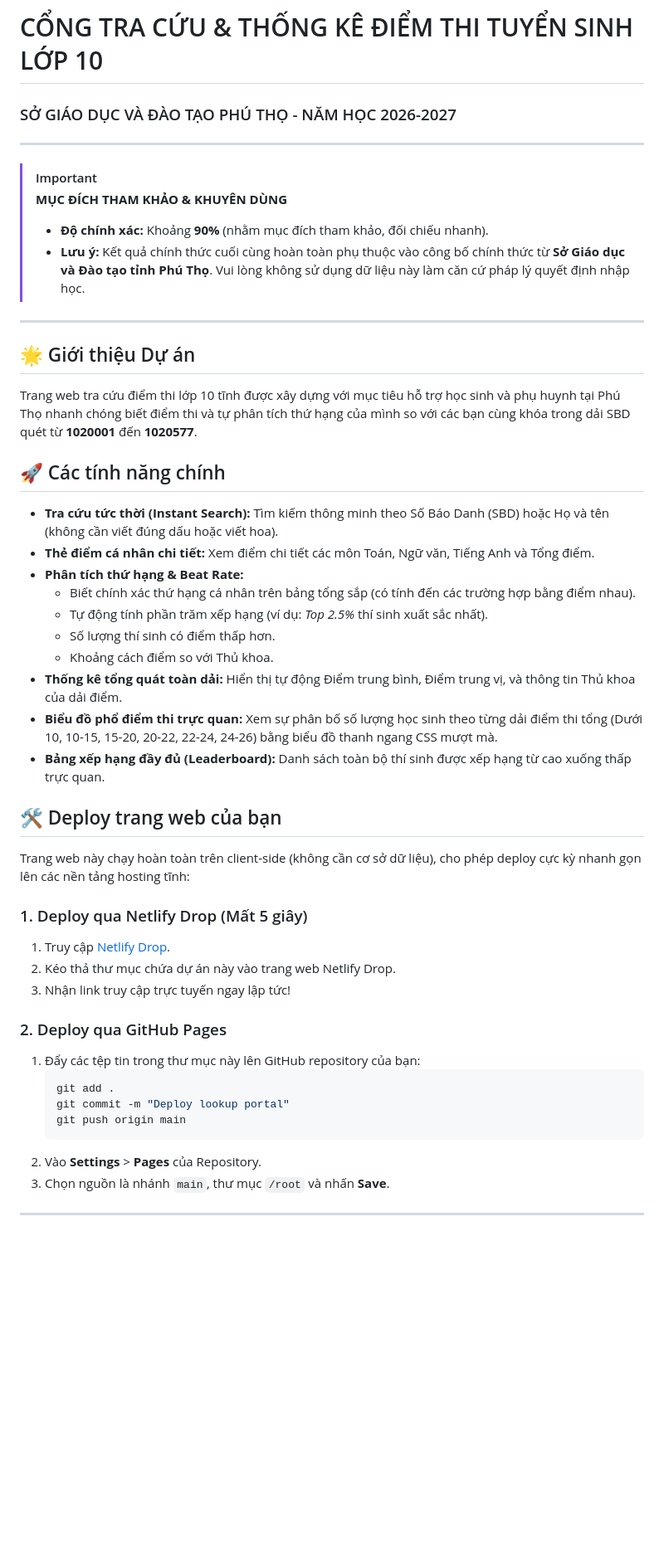
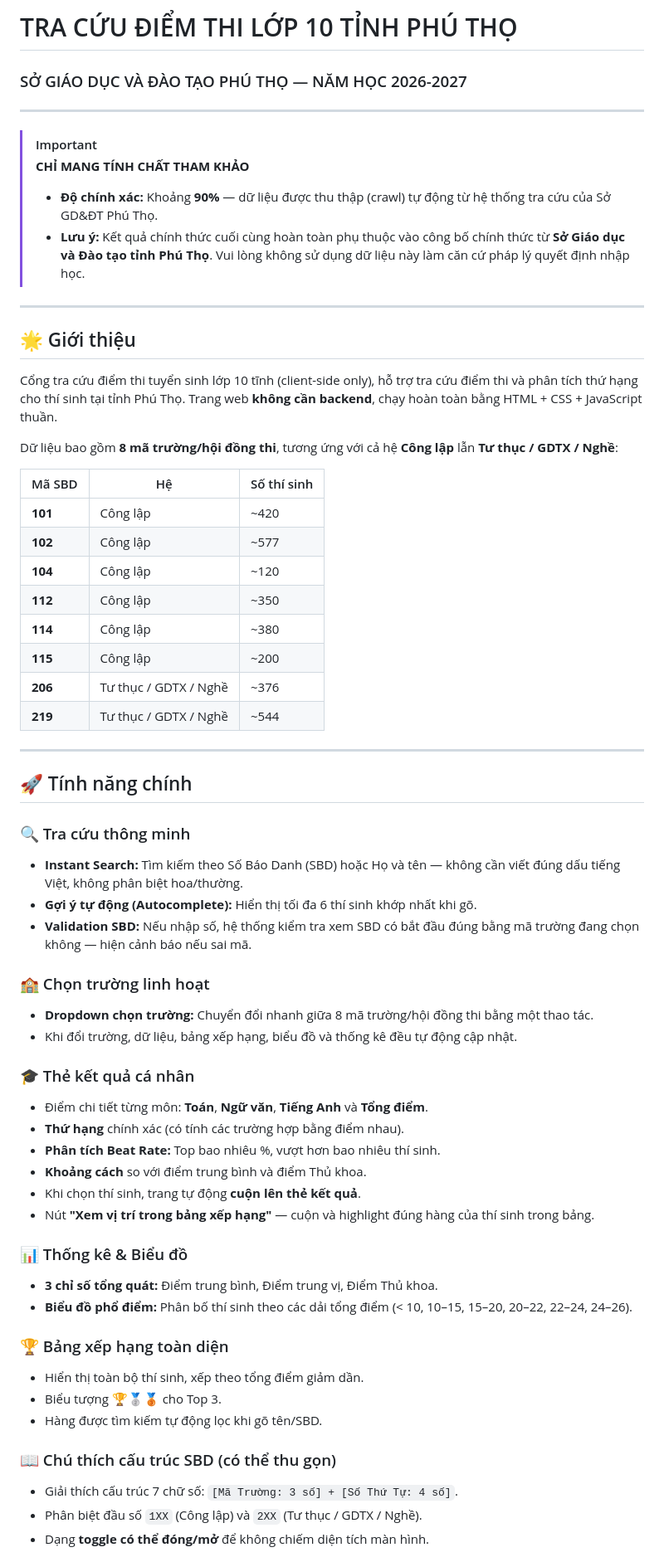
Before and after one commit to VietHoang24/Mark-finding-phutho, a Markdown page: README.md, the part around one of its changes. Shown at 83% size. Rendered like a GitHub page; blank space fills up the shorter version.

````diff
--- a/README.md
+++ b/README.md
@@ -1,46 +1,64 @@
-# CỔNG TRA CỨU & THỐNG KÊ ĐIỂM THI TUYỂN SINH LỚP 10
-### SỞ GIÁO DỤC VÀ ĐÀO TẠO PHÚ THỌ - NĂM HỌC 2026-2027
+# TRA CỨU ĐIỂM THI LỚP 10 TỈNH PHÚ THỌ
+### SỞ GIÁO DỤC VÀ ĐÀO TẠO PHÚ THỌ — NĂM HỌC 2026-2027
 
 ---
 
 > [!IMPORTANT]
-> **MỤC ĐÍCH THAM KHẢO & KHUYÊN DÙNG**
-> - **Độ chính xác:** Khoảng **90%** (nhằm mục đích tham khảo, đối chiếu nhanh).
+> **CHỈ MANG TÍNH CHẤT THAM KHẢO**
+> - **Độ chính xác:** Khoảng **90%** — dữ liệu được thu thập (crawl) tự động từ hệ thống tra cứu của Sở GD&ĐT Phú Thọ.
 > - **Lưu ý:** Kết quả chính thức cuối cùng hoàn toàn phụ thuộc vào công bố chính thức từ **Sở Giáo dục và Đào tạo tỉnh Phú Thọ**. Vui lòng không sử dụng dữ liệu này làm căn cứ pháp lý quyết định nhập học.
 
 ---
 
-## 🌟 Giới thiệu Dự án
-Trang web tra cứu điểm thi lớp 10 tĩnh được xây dựng với mục tiêu hỗ trợ học sinh và phụ huynh tại Phú Thọ nhanh chóng biết điểm thi và tự phân tích thứ hạng của mình so với các bạn cùng khóa trong dải SBD quét từ **1020001** đến **1020577**.
+## 🌟 Giới thiệu
 
-## 🚀 Các tính năng chính
-- **Tra cứu tức thời (Instant Search):** Tìm kiếm thông minh theo Số Báo Danh (SBD) hoặc Họ và tên (không cần viết đúng dấu hoặc viết hoa).
-- **Thẻ điểm cá nhân chi tiết:** Xem điểm chi tiết các môn Toán, Ngữ văn, Tiếng Anh và Tổng điểm.
-- **Phân tích thứ hạng & Beat Rate:**
-  - Biết chính xác thứ hạng cá nhân trên bảng tổng sắp (có tính đến các trường hợp bằng điểm nhau).
-  - Tự động tính phần trăm xếp hạng (ví dụ: *Top 2.5%* thí sinh xuất sắc nhất).
-  - Số lượng thí sinh có điểm thấp hơn.
-  - Khoảng cách điểm so với Thủ khoa.
-- **Thống kê tổng quát toàn dải:** Hiển thị tự động Điểm trung bình, Điểm trung vị, và thông tin Thủ khoa của dải điểm.
-- **Biểu đồ phổ điểm thi trực quan:** Xem sự phân bố số lượng học sinh theo từng dải điểm thi tổng (Dưới 10, 10-15, 15-20, 20-22, 22-24, 24-26) bằng biểu đồ thanh ngang CSS mượt mà.
-- **Bảng xếp hạng đầy đủ (Leaderboard):** Danh sách toàn bộ thí sinh được xếp hạng từ cao xuống thấp trực quan.
+Cổng tra cứu điểm thi tuyển sinh lớp 10 tĩnh (client-side only), hỗ trợ tra cứu điểm thi và phân tích thứ hạng cho thí sinh tại tỉnh Phú Thọ. Trang web **không cần backend**, chạy hoàn toàn bằng HTML + CSS + JavaScript thuần.
 
-## 🛠️ Deploy trang web của bạn
-Trang web này chạy hoàn toàn trên client-side (không cần cơ sở dữ liệu), cho phép deploy cực kỳ nhanh gọn lên các nền tảng hosting tĩnh:
+Dữ liệu bao gồm **8 mã trường/hội đồng thi**, tương ứng với cả hệ **Công lập** lẫn **Tư thục / GDTX / Nghề**:
 
-### 1. Deploy qua Netlify Drop (Mất 5 giây)
-1. Truy cập [Netlify Drop](https://app.netlify.com/drop).
-2. Kéo thả thư mục chứa dự án này vào trang web Netlify Drop.
-3. Nhận link truy cập trực tuyến ngay lập tức!
-
-### 2. Deploy qua GitHub Pages
-1. Đẩy các tệp tin trong thư mục này lên GitHub repository của bạn:
-   ```bash
-   git add .
-   git commit -m "Deploy lookup portal"
-   git push origin main
-   ```
-2. Vào **Settings** > **Pages** của Repository.
-3. Chọn nguồn là nhánh `main`, thư mục `/root` và nhấn **Save**.
+| Mã SBD | Hệ | Số thí sinh |
+|---|---|---|
+| **101** | Công lập | ~420 |
+| **102** | Công lập | ~577 |
+| **104** | Công lập | ~120 |
+| **112** | Công lập | ~350 |
+| **114** | Công lập | ~380 |
+| **115** | Công lập | ~200 |
+| **206** | Tư thục / GDTX / Nghề | ~376 |
+| **219** | Tư thục / GDTX / Nghề | ~544 |
 
 ---
+
+## 🚀 Tính năng chính
+
+### 🔍 Tra cứu thông minh
+- **Instant Search:** Tìm kiếm theo Số Báo Danh (SBD) hoặc Họ và tên — không cần viết đúng dấu tiếng Việt, không phân biệt hoa/thường.
+- **Gợi ý tự động (Autocomplete):** Hiển thị tối đa 6 thí sinh khớp nhất khi gõ.
+- **Validation SBD:** Nếu nhập số, hệ thống kiểm tra xem SBD có bắt đầu đúng bằng mã trường đang chọn không — hiện cảnh báo nếu sai mã.
+
+### 🏫 Chọn trường linh hoạt
+- **Dropdown chọn trường:** Chuyển đổi nhanh giữa 8 mã trường/hội đồng thi bằng một thao tác.
+- Khi đổi trường, dữ liệu, bảng xếp hạng, biểu đồ và thống kê đều tự động cập nhật.
+
+### 🎓 Thẻ kết quả cá nhân
+- Điểm chi tiết từng môn: **Toán**, **Ngữ văn**, **Tiếng Anh** và **Tổng điểm**.
+- **Thứ hạng** chính xác (có tính các trường hợp bằng điểm nhau).
+- **Phân tích Beat Rate:** Top bao nhiêu %, vượt hơn bao nhiêu thí sinh.
+- **Khoảng cách** so với điểm trung bình và điểm Thủ khoa.
+- Khi chọn thí sinh, trang tự động **cuộn lên thẻ kết quả**.
+- Nút **"Xem vị trí trong bảng xếp hạng"** — cuộn và highlight đúng hàng của thí sinh trong bảng.
+
+### 📊 Thống kê & Biểu đồ
+- **3 chỉ số tổng quát:** Điểm trung bình, Điểm trung vị, Điểm Thủ khoa.
+- **Biểu đồ phổ điểm:** Phân bố thí sinh theo các dải tổng điểm (< 10, 10–15, 15–20, 20–22, 22–24, 24–26).
+
+### 🏆 Bảng xếp hạng toàn diện
+- Hiển thị toàn bộ thí sinh, xếp theo tổng điểm giảm dần.
+- Biểu tượng 🏆🥈🥉 cho Top 3.
+- Hàng được tìm kiếm tự động lọc khi gõ tên/SBD.
+
+### 📖 Chú thích cấu trúc SBD (có thể thu gọn)
+- Giải thích cấu trúc 7 chữ số: `[Mã Trường: 3 số] + [Số Thứ Tự: 4 số]`.
+- Phân biệt đầu số `1XX` (Công lập) và `2XX` (Tư thục / GDTX / Nghề).
+- Dạng **toggle có thể đóng/mở** để không chiếm diện tích màn hình.
+
````
Also changed, not shown: other parts of README.md (+59 -0 lines).
